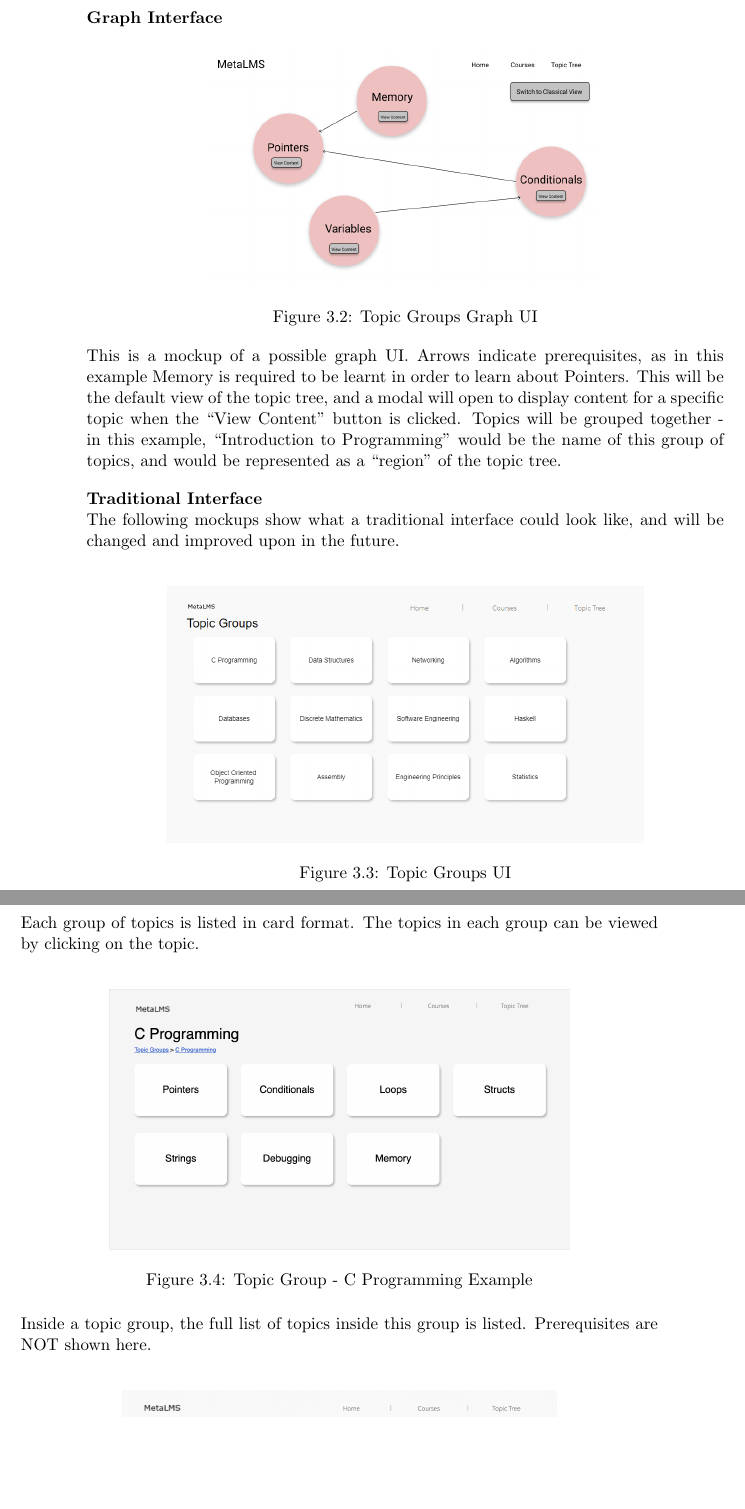
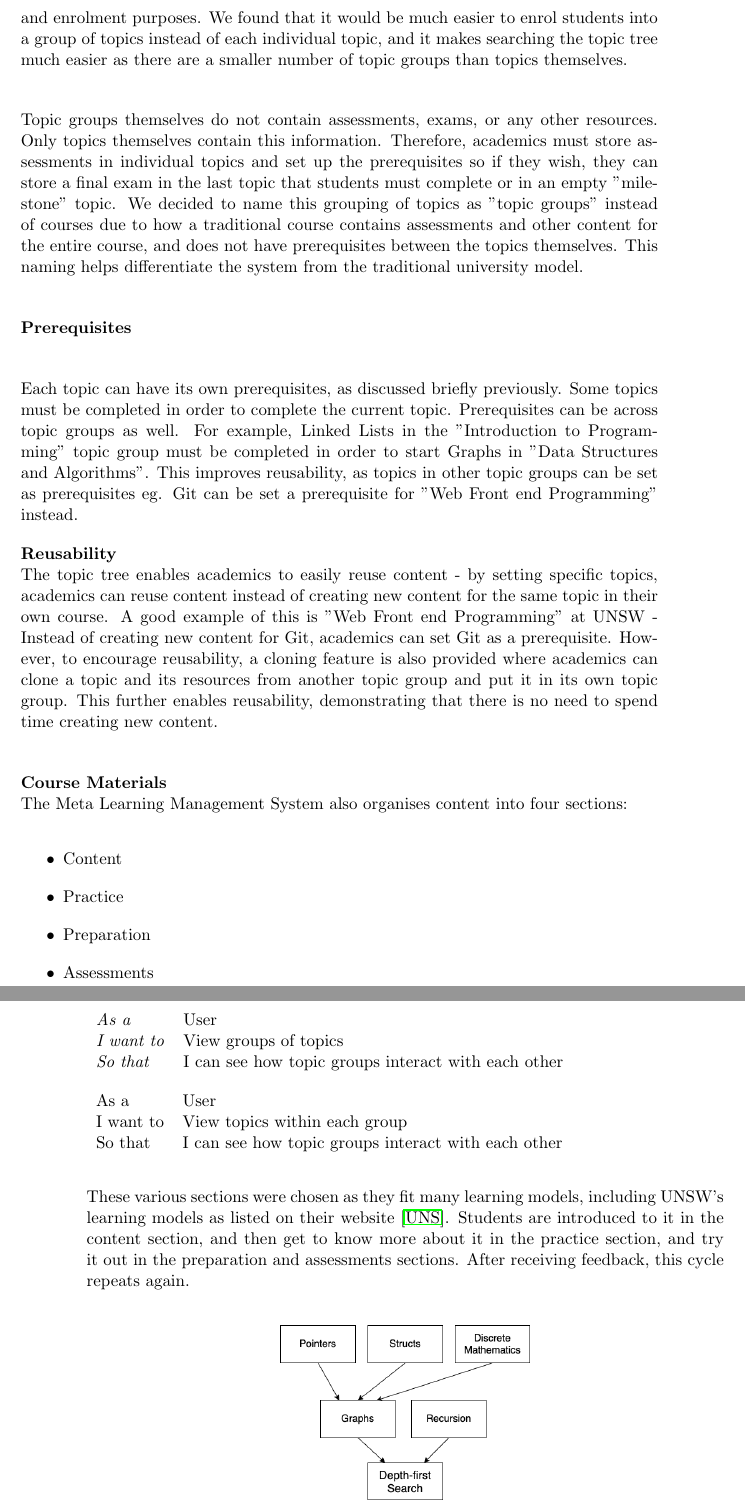
Before and after one commit to MeilinHuang/Meta-Learning-Management-System, a LaTeX thesis (Thesis/ThesisC/thesisc.tex, which reads Thesis/ThesisC/topic-tree.tex): two parts of pages 47 and 48 of 117 before the commit and two parts of pages 46 and 47 of 115 after it, joined at a grey line, cut at the place of the change, the shorter picture padded with empty space. Compiled offline with pdfLaTeX.

Commit message:
updated project approach section

```diff
--- a/Thesis/ThesisC/topic-tree.tex
+++ b/Thesis/ThesisC/topic-tree.tex
@@ -13,3 +13,24 @@ At Charles Sturt University, each topic is defined as a small subject that is th
+Topic groups are similar to courses themselves, except they are purely for organisational and enrolment purposes. We found that it would be much easier to enrol students into a group of topics instead of each individual topic, and it makes searching the topic tree much easier as there are a smaller number of topic groups than topics themselves. \\
+
+Topic groups themselves do not contain assessments, exams, or any other resources. Only topics themselves contain this information. Therefore, academics must store assessments in individual topics and set up the prerequisites so if they wish, they can store a final exam in the last topic that students must complete or in an empty "milestone" topic. We decided to name this grouping of topics as "topic groups" instead of courses due to how a traditional course contains assessments and other content for the entire course, and does not have prerequisites between the topics themselves. This naming helps differentiate the system from the traditional university model.\\
+
+\textbf{Prerequisites} \\
+
+Each topic can have its own prerequisites, as discussed briefly previously. Some topics must be completed in order to complete the current topic. Prerequisites can be across topic groups as well. For example, Linked Lists in the "Introduction to Programming" topic group must be completed in order to start Graphs in "Data Structures and Algorithms". This improves reusability, as topics in other topic groups can be set as prerequisites eg. Git can be set a prerequisite for "Web Front end Programming" instead.
+
+\textbf{Reusability} \\
+The topic tree enables academics to easily reuse content - by setting specific topics, academics can reuse content instead of creating new content for the same topic in their own course. A good example of this is "Web Front end Programming" at UNSW - Instead of creating new content for Git, academics can set Git as a prerequisite. However, to encourage reusability, a cloning feature is also provided where academics can clone a topic and its resources from another topic group and put it in its own topic group. This further enables reusability, demonstrating that there is no need to spend time creating new content.\\
+
+\textbf{Course Materials} \\
+The Meta Learning Management System also organises content into four sections:
+\begin{itemize}
+    \item Content
+    \item Practice
+    \item Preparation
+    \item Assessments
+\end{itemize}
+
+These various sections were chosen as they fit many learning models, including UNSW's learning models as listed on their website \cite{learningModel}. Students are introduced to it in the content section, and then get to know more about it in the practice section, and try it out in the preparation and assessments sections. After receiving feedback, this cycle repeats again.\\
 
 \begin{figure}[h!]
     \centering
@@ -29,29 +42,0 @@ The UI for the topic tree involves two different views of the topic tree - a gra
-\textbf{Graph Interface}
-
-\begin{figure}[h!]
-    \centering
-    \includegraphics[scale=0.4]{topic-tree-graph-view}
-    \caption{Topic Groups Graph UI}
-\end{figure}
-
-This is a mockup of a possible graph UI. Arrows indicate prerequisites, as in this example Memory is required to be learnt in order to learn about Pointers. This will be the default view of the topic tree, and a modal will open to display content for a specific topic when the ``View Content" button is clicked. Topics will be grouped together - in this example, ``Introduction to Programming" would be the name of this group of topics, and would be represented as a ``region" of the topic tree.
-
-\textbf{Traditional Interface}\\
-The following mockups show what a traditional interface could look like, and will be changed and improved upon in the future.\\
-\begin{figure}[h!]
-    \centering
-    \includegraphics[scale=0.4]{topic-tree-groups-list}
-    \caption{Topic Groups UI}
-\end{figure}
-
-\newpage
-
-Each group of topics is listed in card format. The topics in each group can be viewed by clicking on the topic.\\
-
-\begin{figure}[h!]
-    \centering
-    \includegraphics[scale=0.4]{topic-tree-group}
-    \caption{Topic Group - C Programming Example}
-\end{figure}
-
-Inside a topic group, the full list of topics inside this group is listed. Prerequisites are NOT shown here. \\
@@ -74,3 +50,18 @@ Each requirement will have a priority: High, Medium or Low. High priority requir
+\begin{table}[]
+\begin{tabular}{ll}
+\textit{As a}      & User                                                \\
+\textit{I want to} & View groups of topics                               \\
+\textit{So that}   & I can see how topic groups interact with each other
+\end{tabular}
+\end{table}
+
+\begin{table}[]
+\begin{tabular}{ll}
+As a      & User                                                \\
+I want to & View topics within each group                       \\
+So that   & I can see how topic groups interact with each other
+\end{tabular}
+\end{table}
 
     \begin{enumerate}
     \item Users can view groups of topics \textcolor{Orange}{Medium}
```
Also changed, not shown: Thesis/ThesisC/pubs.bib (+7 -0 lines), Thesis/ThesisC/topic-tree.tex (22 more changed lines).
